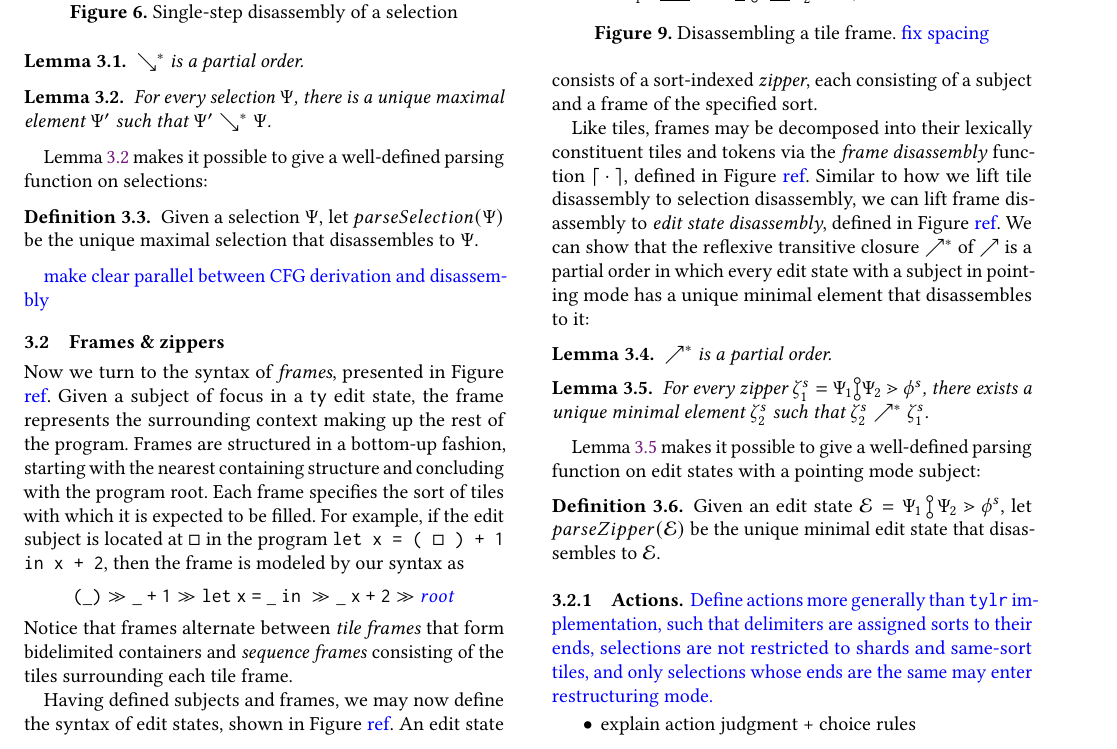
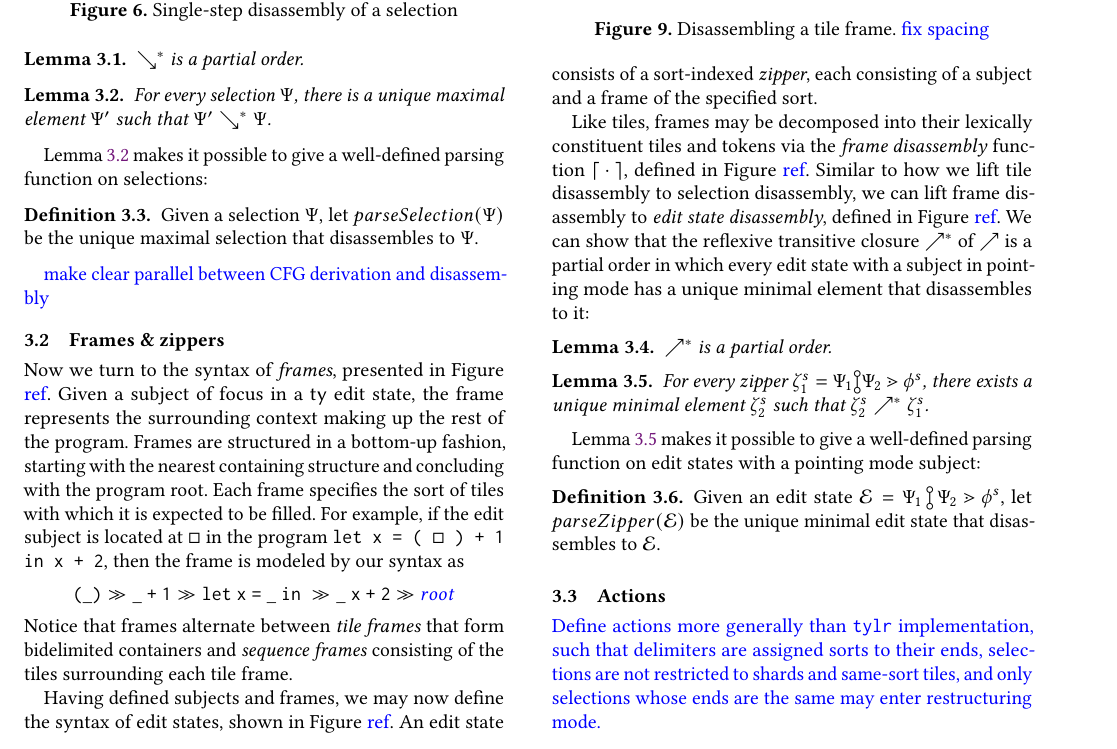
Before and after one commit to dm0n3y/prelim-paper, a LaTeX paper (prelim-paper.tex, which reads formalism.tex): part of page 4 of 7, cut so that both start at the same text. Compiled offline with pdfLaTeX.

Commit message:
fix section header

```diff
--- a/formalism.tex
+++ b/formalism.tex
@@ -243,7 +243,7 @@ on edit states with a pointing mode subject:
 \input{action-syntax}
 \input{action-judgment}
 
-\subsubsection{Actions}
+\subsection{Actions}
 \note{
   Define actions more generally than \tylr~ implementation,
   such that delimiters are assigned sorts to their ends,
```
